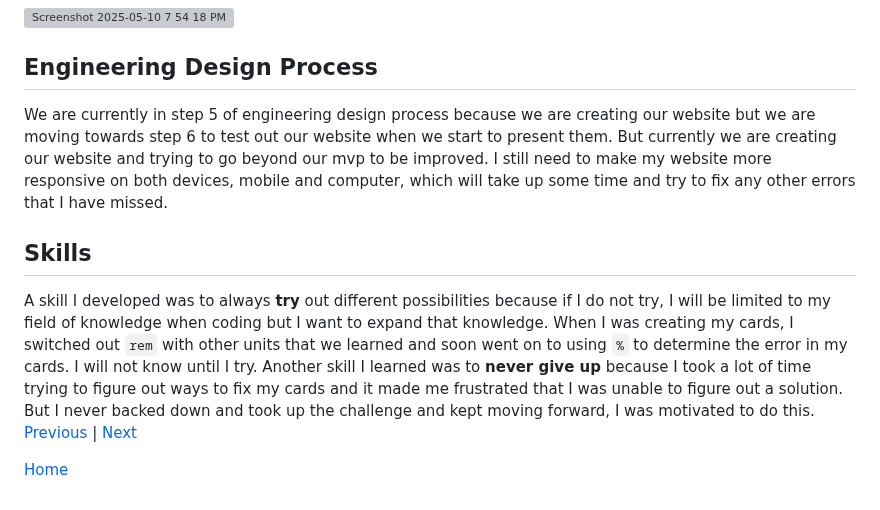
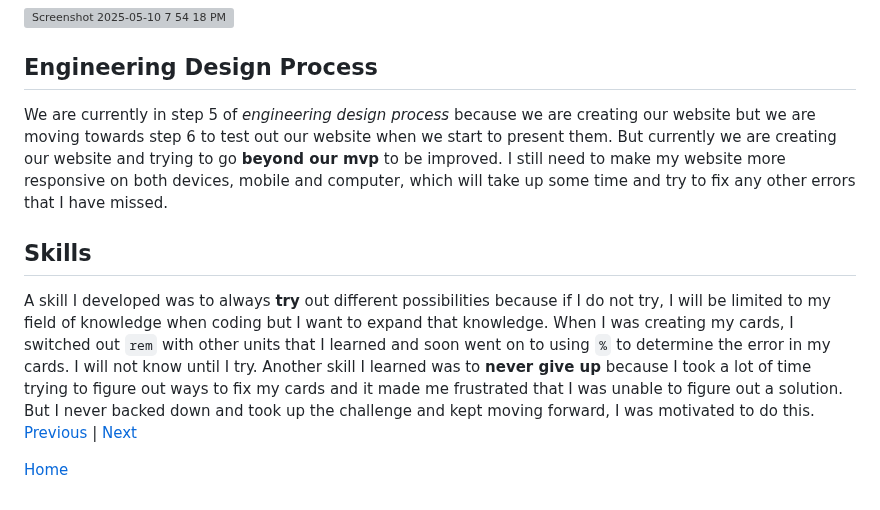
Before and after one commit to cammiw4628/sep10-freedom-project, a Markdown page: blog/entry06.md, the part around one of its changes. GitHub-like rendering; grey boxes are pictures that could not be loaded.

```diff
--- a/blog/entry06.md
+++ b/blog/entry06.md
@@ -21,10 +21,10 @@ To fix this solution I started using something other than the `rem` unit and use
 ![Screenshot 2025-05-10 7 54 18 PM](https://github.com/user-attachments/assets/1186eceb-11e0-42a9-94a2-2b296da8f1c1)
 
 ## Engineering Design Process
-We are currently in step 5 of engineering design process because we are creating our website but we are moving towards step 6 to test out our website when we start to present them. But currently we are creating our website and trying to go beyond our mvp to be improved. I still need to make my website more responsive on both devices, mobile and computer, which will take up some time and try to fix any other errors that I have missed.
+We are currently in step 5 of _engineering design process_ because we are creating our website but we are moving towards step 6 to test out our website when we start to present them. But currently we are creating our website and trying to go **beyond our mvp** to be improved. I still need to make my website more responsive on both devices, mobile and computer, which will take up some time and try to fix any other errors that I have missed.
 
 ## Skills
-A skill I developed was to always **try** out different possibilities because if I do not try, I will be limited to my field of knowledge when coding but I want to expand that knowledge. When I was creating my cards, I switched out `rem` with other units that we learned and soon went on to using `%` to determine the error in my cards. I will not know until I try. Another skill I learned was to **never give up** because I took a lot of time trying to figure out ways to fix my cards and it made me frustrated that I was unable to figure out a solution. But I never backed down and took up the challenge and kept moving forward, I was motivated to do this.
+A skill I developed was to always **try** out different possibilities because if I do not try, I will be limited to my field of knowledge when coding but I want to expand that knowledge. When I was creating my cards, I switched out `rem` with other units that I learned and soon went on to using `%` to determine the error in my cards. I will not know until I try. Another skill I learned was to **never give up** because I took a lot of time trying to figure out ways to fix my cards and it made me frustrated that I was unable to figure out a solution. But I never backed down and took up the challenge and kept moving forward, I was motivated to do this.
 [Previous](entry05.md) | [Next](entry07.md)
 
 [Home](../README.md)
```
Also changed, not shown: other parts of blog/entry06.md (+1 -1 lines).
